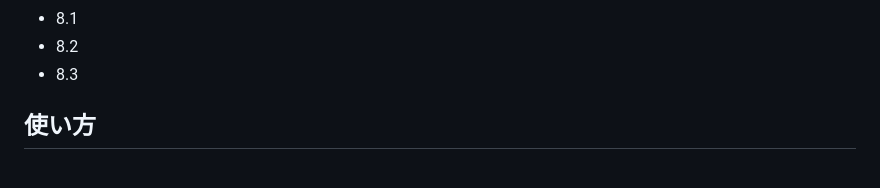
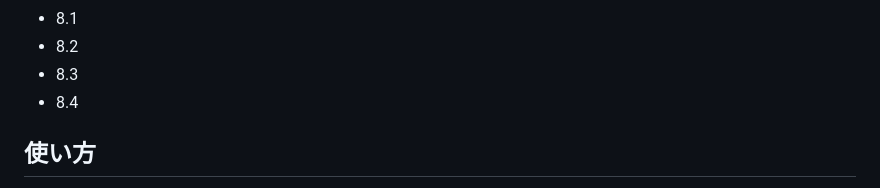
Before and after one commit to akagaya/apache-multiphp, a Markdown page: README.md, the part around the change. Rendered like a GitHub page.

Commit message:
add: PHP 8.4

```diff
--- a/README.md
+++ b/README.md
@@ -33,6 +33,7 @@ PHPのメジャーバージョンごとに`multiphp-phpXX`というWindowsサー
 * 8.1
 * 8.2
 * 8.3
+* 8.4
 
 ## 使い方
 
```
